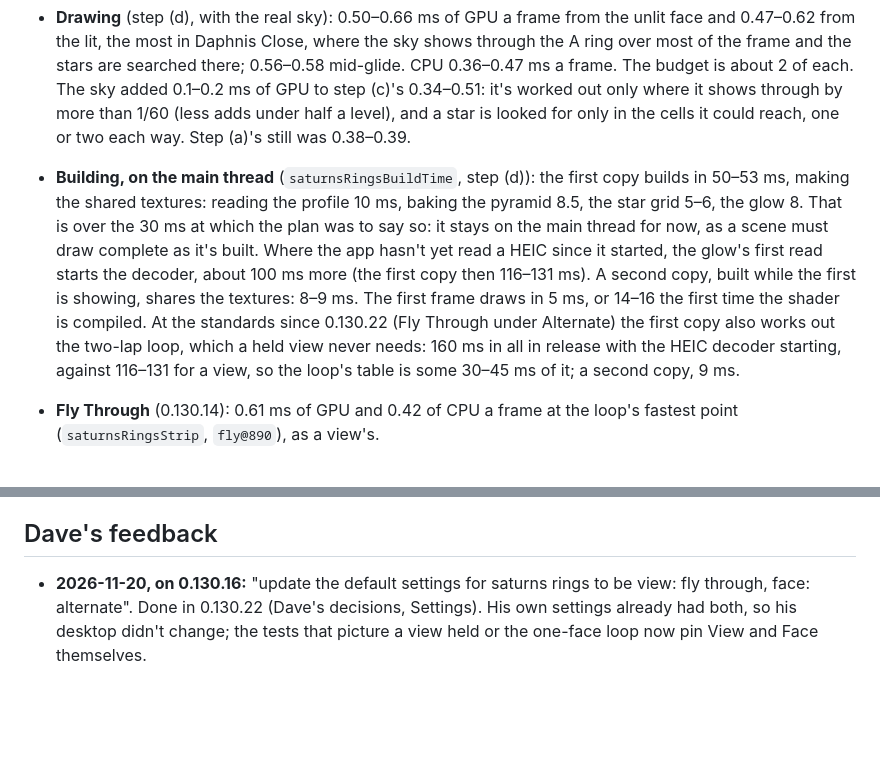
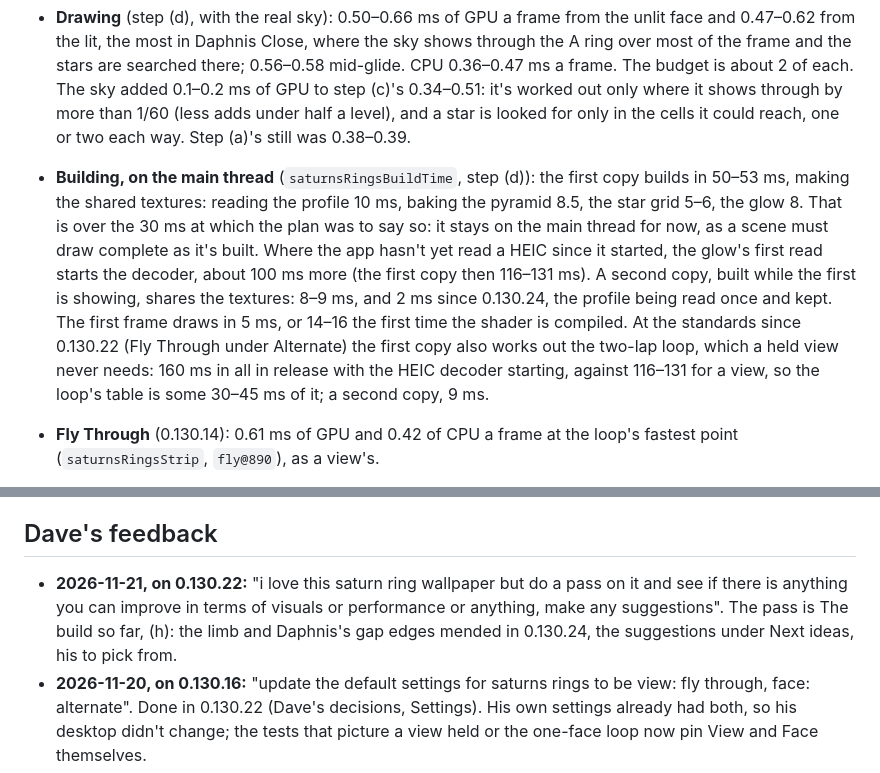
Before and after one commit to dtanquary/atrium, a Markdown page: docs/saturns-rings.md, 2 parts joined by grey strips. Rendered like a GitHub page; blank space fills up the shorter version.

```diff
--- a/docs/saturns-rings.md
+++ b/docs/saturns-rings.md
@@ -164,7 +172,7 @@ Each step a commit once it builds and the tests pass, with its snapshot looked a
 ## Cost
 Measured in a release build at 3024 × 1964 (2x Retina), by the render test with each view pinned, two runs each, and by `saturnsRingsStrip` timing 60 frames from a glide's middle the same way:
 - **Drawing** (step (d), with the real sky): 0.50–0.66 ms of GPU a frame from the unlit face and 0.47–0.62 from the lit, the most in Daphnis Close, where the sky shows through the A ring over most of the frame and the stars are searched there; 0.56–0.58 mid-glide. CPU 0.36–0.47 ms a frame. The budget is about 2 of each. The sky added 0.1–0.2 ms of GPU to step (c)'s 0.34–0.51: it's worked out only where it shows through by more than 1/60 (less adds under half a level), and a star is looked for only in the cells it could reach, one or two each way. Step (a)'s still was 0.38–0.39.
-- **Building, on the main thread** (`saturnsRingsBuildTime`, step (d)): the first copy builds in 50–53 ms, making the shared textures: reading the profile 10 ms, baking the pyramid 8.5, the star grid 5–6, the glow 8. That is over the 30 ms at which the plan was to say so: it stays on the main thread for now, as a scene must draw complete as it's built. Where the app hasn't yet read a HEIC since it started, the glow's first read starts the decoder, about 100 ms more (the first copy then 116–131 ms). A second copy, built while the first is showing, shares the textures: 8–9 ms. The first frame draws in 5 ms, or 14–16 the first time the shader is compiled. At the standards since 0.130.22 (Fly Through under Alternate) the first copy also works out the two-lap loop, which a held view never needs: 160 ms in all in release with the HEIC decoder starting, against 116–131 for a view, so the loop's table is some 30–45 ms of it; a second copy, 9 ms.
+- **Building, on the main thread** (`saturnsRingsBuildTime`, step (d)): the first copy builds in 50–53 ms, making the shared textures: reading the profile 10 ms, baking the pyramid 8.5, the star grid 5–6, the glow 8. That is over the 30 ms at which the plan was to say so: it stays on the main thread for now, as a scene must draw complete as it's built. Where the app hasn't yet read a HEIC since it started, the glow's first read starts the decoder, about 100 ms more (the first copy then 116–131 ms). A second copy, built while the first is showing, shares the textures: 8–9 ms, and 2 ms since 0.130.24, the profile being read once and kept. The first frame draws in 5 ms, or 14–16 the first time the shader is compiled. At the standards since 0.130.22 (Fly Through under Alternate) the first copy also works out the two-lap loop, which a held view never needs: 160 ms in all in release with the HEIC decoder starting, against 116–131 for a view, so the loop's table is some 30–45 ms of it; a second copy, 9 ms.
 - **Fly Through** (0.130.14): 0.61 ms of GPU and 0.42 of CPU a frame at the loop's fastest point (`saturnsRingsStrip`, `fly@890`), as a view's.
 - **Changing faces** (0.130.15): 0.47 ms of GPU and 0.42 of CPU a frame through a held view's crossing, 0.40 and 0.38 through the two-lap loop's; the two-lap loop is worked out the first time it's flown, as the one-face loop is. Its loop is worked out the first time it's flown, 18 ms on the main thread in release, and kept (a few thousand numbers); each frame finds its place on it and works out the camera from the spline, as a glide does.
 - **Memory:** the pyramid's 5.5 MB of texels, the star grid's 8 MB and the glow's 2 MB, and their copies on the GPU.
@@ -236,6 +244,7 @@ The `ponytail:` comments in `SaturnsRings.swift`, each with where it stops being
 - **The planet's bands are drawn by latitude,** not mapped: a Cassini map of the globe if a view close to it shows them as too regular.
 
 ## Dave's feedback
+- **2026-11-21, on 0.130.22:** "i love this saturn ring wallpaper but do a pass on it and see if there is anything you can improve in terms of visuals or performance or anything, make any suggestions". The pass is The build so far, (h): the limb and Daphnis's gap edges mended in 0.130.24, the suggestions under Next ideas, his to pick from.
 - **2026-11-20, on 0.130.16:** "update the default settings for saturns rings to be view: fly through, face: alternate". Done in 0.130.22 (Dave's decisions, Settings). His own settings already had both, so his desktop didn't change; the tests that picture a view held or the one-face loop now pin View and Face themselves.
 - **2026-11-20, on 0.130.15:** "make the crossing one continuous move, no pause". Built in 0.130.16: the crossing is one move through the plane, eased only at its two ends (How it works, Changing faces).
 - **2026-11-20, on 0.130.14:** "lets update the settings to allow auto cycle between light and dark side as well as locking the light or dark side to desktop theme". Built in 0.130.15: Face's Alternate and lit in Light Mode, unlit in Dark Mode, the camera crossing the ring plane out past the rings (How it works, Changing faces).
```
Also changed, not shown: other parts of docs/saturns-rings.md (+23 -4 lines), docs/saturns-rings/build-review.jpg (added), 2 other files.
